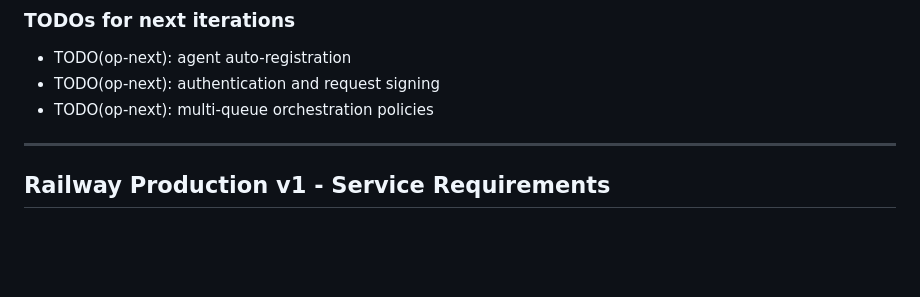
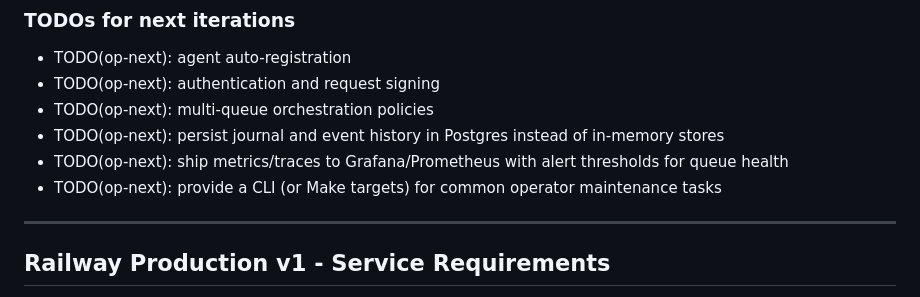
Before and after one commit to BlackRoad-OS/blackroad-os-operator, a Markdown page: README.md, the part around the change. Rendered like a GitHub page; blank space fills up the shorter version.

Commit message:
Add more TODO items

```diff
--- a/README.md
+++ b/README.md
@@ -102,6 +102,9 @@ pnpm start
 - TODO(op-next): agent auto-registration
 - TODO(op-next): authentication and request signing
 - TODO(op-next): multi-queue orchestration policies
+- TODO(op-next): persist journal and event history in Postgres instead of in-memory stores
+- TODO(op-next): ship metrics/traces to Grafana/Prometheus with alert thresholds for queue health
+- TODO(op-next): provide a CLI (or Make targets) for common operator maintenance tasks
 
 
 ---
```
